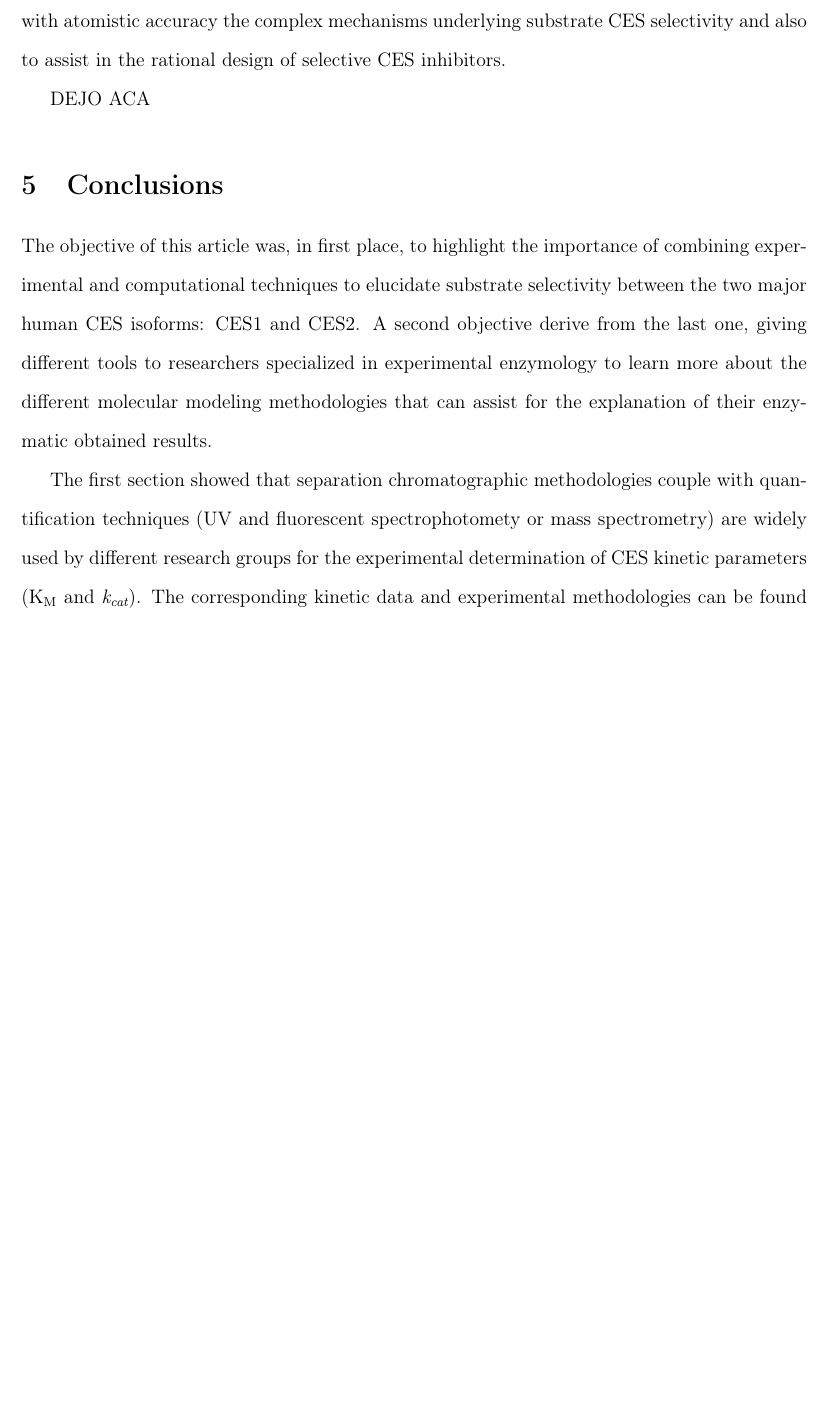
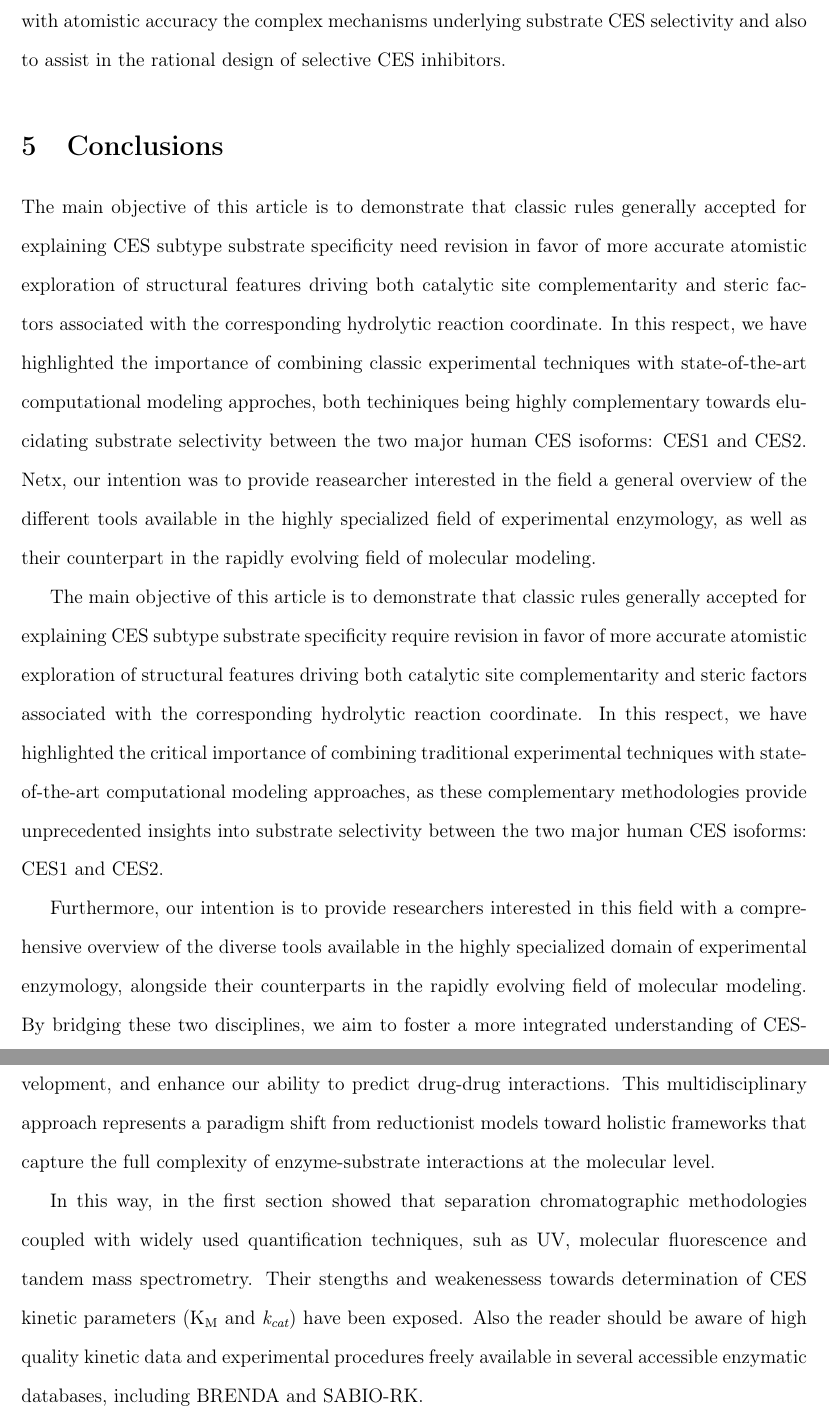
Before and after one commit to sribone/JoX-2025-Review, a LaTeX document (JoX-2025-review_Fredy.tex): part of page 25 of 48 before the commit and two parts of pages 25 and 26 of 49 after it, the two joined at a grey line, cut so that both start at the same text, the shorter picture padded with empty space. Compiled offline with pdfLaTeX.

Commit message:
Finished second revision

```diff
--- a/JoX-2025-review_Fredy.tex
+++ b/JoX-2025-review_Fredy.tex
@@ -299,13 +299,12 @@ emission intensity of the hydrolysis product at 520 nm (excitation 450 nm) after
 The second comprehensive study reported the systematic design and detailed CES selectivity evaluation of a family of four novel fluorescent substrates derived from a naphthalimide molecular scaffold\cite{Jia2021}. Enzymatic activity was monitored by measuring the fluorescence emission intensity of the hydrolysis products at 520 nm (excitation wavelength 450 nm) following incubation with purified CES1 and CES2 enzymes. Only the specific derivatives containing amide and carbamate functional moieties (NIC-1 and NIC-2, Figure<del>\ref{fig:NIC_hydrolysis}) underwent selective hydrolytic cleavage in the presence of CES2 enzyme. In contrast, the other two structurally related carbamate compounds in which the nitrogen atom was fully substituted with carbon atoms (NIC-3 and NIC-4, Figure</del>\ref{fig:NIC_hydrolysis}) exhibited potent inhibitory effects against both CES isoforms. To investigate the molecular basis for this activity shift from CES substrate to potent inhibitor, the detailed binding properties of NIC-4 toward CES1 were explored using advanced molecular modeling methodologies with CES1 and compared with the well-characterized reference substrate \textit{p}-nitrophenyl acetate (pNPA)\cite{Jia2021}. Molecular docking assays followed by extensive molecular dynamics simulations revealed that both NIC-4 and pNPA displayed remarkably similar interaction patterns with the critical residues of the CES1 binding site. Additionally, a specialized steered molecular dynamics simulation was performed in which the substrate structures and the binding site residues were parameterized using the SCC-DFTB quantum mechanical method, while the remaining portions of the enzyme was modeled applying parameters from the robust ff14SB force field. The reaction coordinate was defined as the distance between the catalytic serine oxygen atom and the carbonyl carbon of the substrate molecule, representing the critical nucleophilic attack in the hydrolysis reaction mechanism. During the computational simulation of pNPA hydrolysis catalyzed by CES1, the essential proton transfer from the catalytic serine to the nitrogen atom of the catalytic histidine occurred spontaneously, following the expected acylation mechanism with an estimated energetic barrier of approximately 20 kcal/mol. In contrast, during the simulation of NIC-4 with CES1, the crucial proton transfer did not occur, originating from the fact that the methyl group positioned near the potential nucleophilic center of NIC-4 (Figure~\ref{fig6}) sterically blocked the transfer pathway, forcing the serine hydroxyl group to orient away from the histidine imidazole ring. The authors concluded that NIC-4 mimics the interaction pattern of classic substrates to favor enzyme binding but simultaneously hinders the necessary proton transfer process through methyl substitution of nitrogen in the carbamate moiety, thus preventing the nucleophilic attack from occurring\cite{Jia2021}. This comprehensive work represents a clear example of how integrating experimental and molecular modeling techniques are highly complementary approaches to explore with atomistic accuracy the complex mechanisms underlying substrate CES selectivity and also to assist in the rational design of selective CES inhibitors.
 
 
-DEJO ACA
-
 \section{Conclusions}
 
-The objective of this article was, in first place, to highlight the importance of combining experimental and computational techniques to elucidate substrate selectivity between the two major human CES isoforms: CES1 and CES2. A second
-objective derive from the last one, giving different tools to researchers specialized in experimental enzymology to learn more about the different molecular modeling methodologies that can assist for the explanation of their
-enzymatic obtained results.
+The main objective of this article is to demonstrate that classic rules generally accepted for explaining CES subtype substrate specificity need revision in favor of more accurate atomistic exploration of structural features driving both catalytic site complementarity and steric factors associated with the corresponding hydrolytic reaction coordinate. In this respect, we have highlighted the importance of combining classic experimental techniques with state-of-the-art computational modeling approches, both techiniques being highly complementary towards elucidating substrate selectivity between the two major human CES isoforms: CES1 and CES2. Netx, our intention was to provide reasearcher interested in the field a general overview of the different tools available in  the highly specialized field of experimental enzymology, as well as their counterpart in the rapidly evolving field of molecular modeling.
 
-The first section showed that separation chromatographic methodologies couple with
-quantification techniques (UV and fluorescent spectrophotomety or mass spectrometry) are widely used by different research groups for the experimental determination of CES kinetic parameters (K\textsubscript{M} and \textit{k\textsubscript{cat}}). The corresponding kinetic data and experimental methodologies can be found in several freely accessible enzymatic databases, including BRENDA and SABIO-RK.
+The main objective of this article is to demonstrate that classic rules generally accepted for explaining CES subtype substrate specificity require revision in favor of more accurate atomistic exploration of structural features driving both catalytic site complementarity and steric factors associated with the corresponding hydrolytic reaction coordinate. In this respect, we have highlighted the critical importance of combining traditional experimental techniques with state-of-the-art computational modeling approaches, as these complementary methodologies provide unprecedented insights into substrate selectivity between the two major human CES isoforms: CES1 and CES2.
+
+Furthermore, our intention is to provide researchers interested in this field with a comprehensive overview of the diverse tools available in the highly specialized domain of experimental enzymology, alongside their counterparts in the rapidly evolving field of molecular modeling. By bridging these two disciplines, we aim to foster a more integrated understanding of CES-mediated catalysis that can ultimately inform drug design strategies, optimize prodrug development, and enhance our ability to predict drug-drug interactions. This multidisciplinary approach represents a paradigm shift from reductionist models toward holistic frameworks that capture the full complexity of enzyme-substrate interactions at the molecular level.
+
+In this way, in the first section showed that separation chromatographic methodologies coupled with widely used quantification techniques, suh as UV, molecular fluorescence and tandem mass spectrometry. Their stengths and weakenessess towards determination of CES kinetic parameters (K\textsubscript{M} and \textit{k\textsubscript{cat}}) have been exposed. Also the reader should be aware of high quality kinetic data and experimental procedures freely available in several accessible enzymatic databases, including BRENDA and SABIO-RK.
```
Also changed, not shown: JoX-2025-review_Fredy.tex (20 more changed lines).
